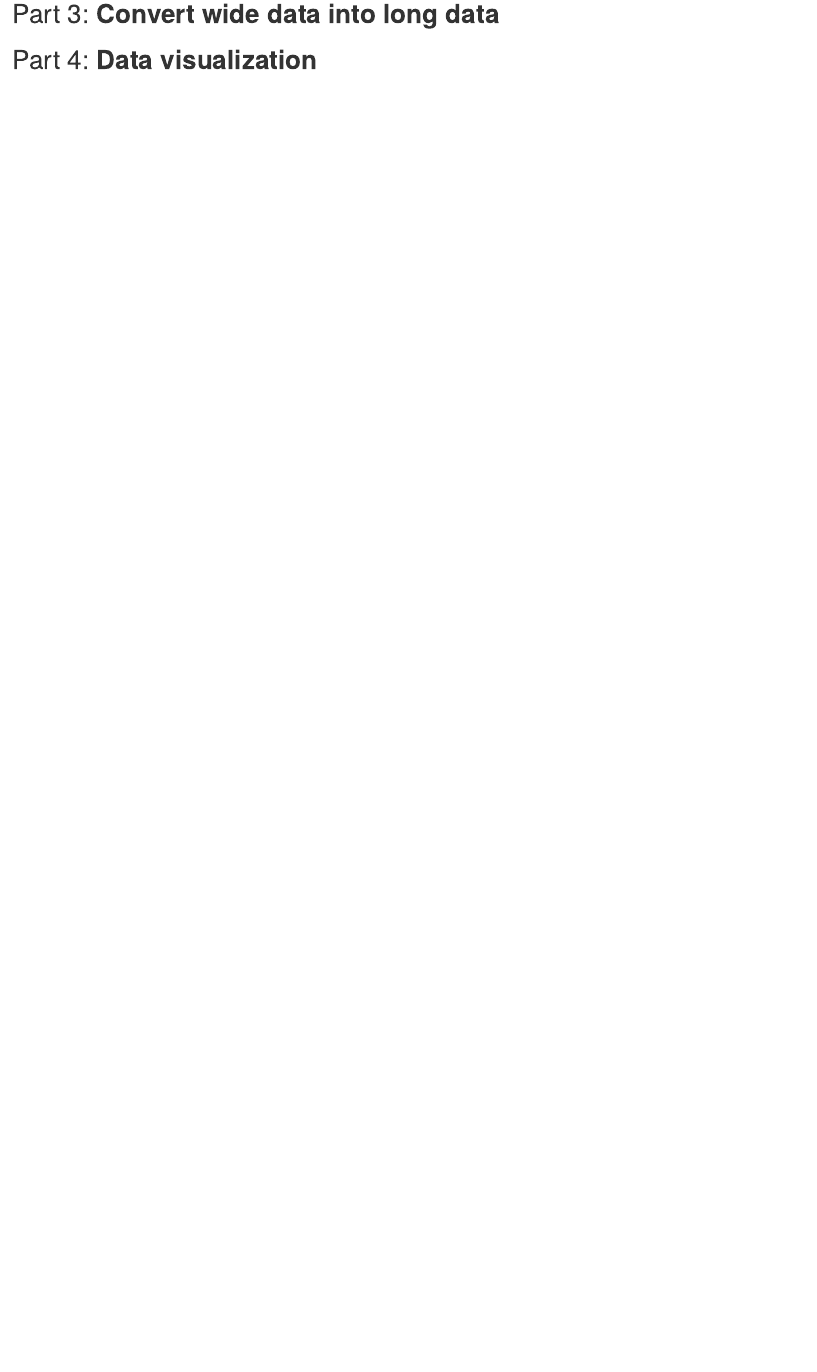
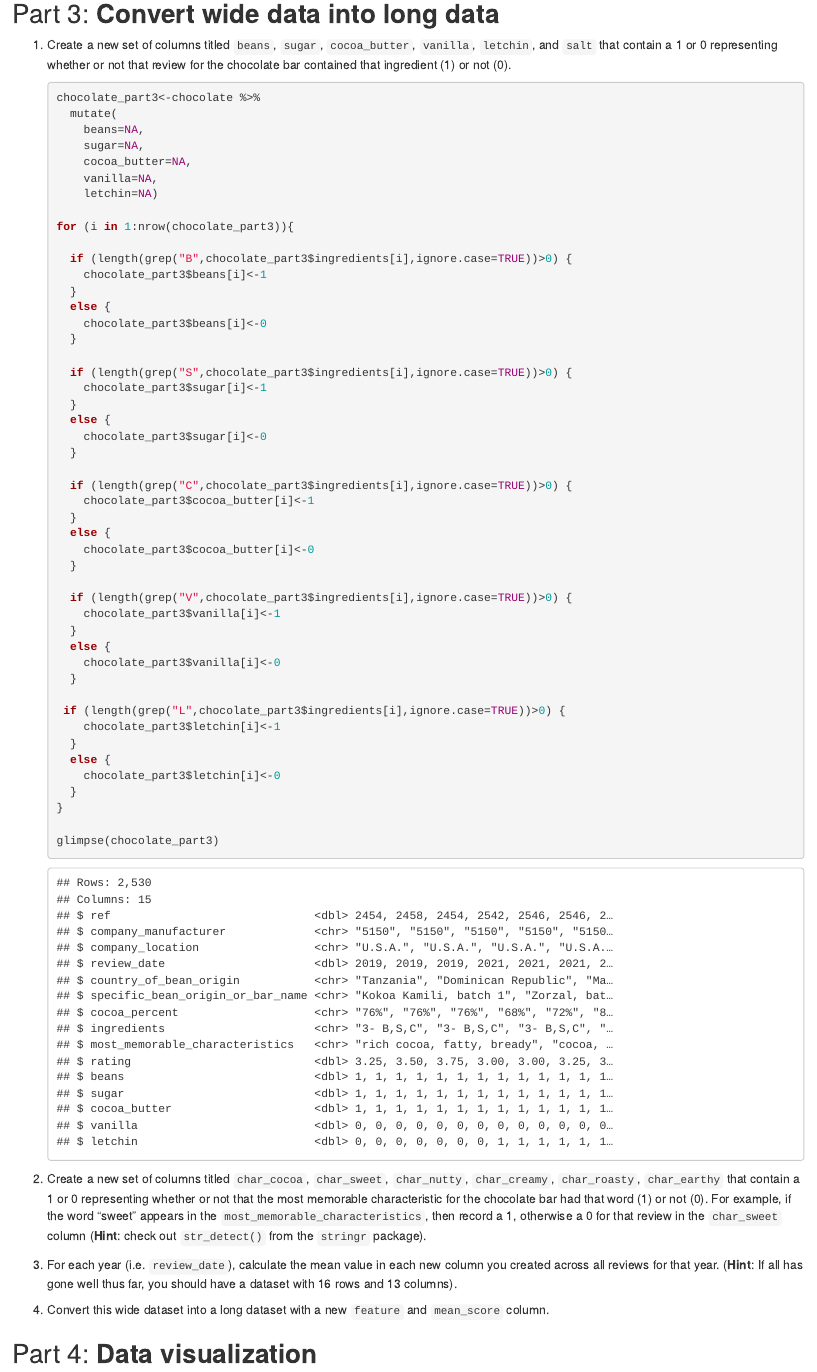
Before and after one commit to davidluoshy/biostat776-project1-Shengyuan-Luo, an R Markdown document (biostat776-project1-Shengyuan-Luo.Rmd): the page in a window 1100 px wide, from 10860 px down. The pictures show the output file biostat776-project1-Shengyuan-Luo.html that the author committed with the source, opened offline.

Commit message:
Commit 9/11 #4

````diff
--- a/biostat776-project1-Shengyuan-Luo.Rmd
+++ b/biostat776-project1-Shengyuan-Luo.Rmd
@@ -251,6 +251,64 @@ as_tibble(gapminder)
 
 ## Part 3: **Convert wide data into long data**
 
+1.  Create a new set of columns titled `beans`, `sugar`, `cocoa_butter`, `vanilla`, `letchin`, and `salt` that contain a 1 or 0 representing whether or not that review for the chocolate bar contained that ingredient (1) or not (0).
+
+    ```{r}
+    chocolate_part3<-chocolate %>%
+      mutate(
+        beans=NA,
+        sugar=NA,
+        cocoa_butter=NA,
+        vanilla=NA,
+        letchin=NA)
+
+    for (i in 1:nrow(chocolate_part3)){
+
+      if (length(grep("B",chocolate_part3$ingredients[i],ignore.case=TRUE))>0) {
+        chocolate_part3$beans[i]<-1
+      }
+      else {
+        chocolate_part3$beans[i]<-0
+      }
+
+      if (length(grep("S",chocolate_part3$ingredients[i],ignore.case=TRUE))>0) {
+        chocolate_part3$sugar[i]<-1
+      }
+      else {
+        chocolate_part3$sugar[i]<-0
+      }
+
+      if (length(grep("C",chocolate_part3$ingredients[i],ignore.case=TRUE))>0) {
+        chocolate_part3$cocoa_butter[i]<-1
+      }
+      else {
+        chocolate_part3$cocoa_butter[i]<-0
+      }
+
+      if (length(grep("V",chocolate_part3$ingredients[i],ignore.case=TRUE))>0) {
+        chocolate_part3$vanilla[i]<-1
+      }
+      else {
+        chocolate_part3$vanilla[i]<-0
+      }
+
+     if (length(grep("L",chocolate_part3$ingredients[i],ignore.case=TRUE))>0) {
+        chocolate_part3$letchin[i]<-1
+      }
+      else {
+        chocolate_part3$letchin[i]<-0
+      }
+    }
+
+    glimpse(chocolate_part3)
+    ```
+
+2.  Create a new set of columns titled `char_cocoa`, `char_sweet`, `char_nutty`, `char_creamy`, `char_roasty`, `char_earthy` that contain a 1 or 0 representing whether or not that the most memorable characteristic for the chocolate bar had that word (1) or not (0). For example, if the word “sweet” appears in the `most_memorable_characteristics`, then record a 1, otherwise a 0 for that review in the `char_sweet` column (**Hint**: check out `str_detect()` from the `stringr` package).
+
+3.  For each year (i.e. `review_date`), calculate the mean value in each new column you created across all reviews for that year. (**Hint**: If all has gone well thus far, you should have a dataset with 16 rows and 13 columns).
+
+4.  Convert this wide dataset into a long dataset with a new `feature` and `mean_score` column.
+
 ## Part 4: **Data visualization**
 
 ## Part 5: **Make the worst plot you can!**
````
Also changed, not shown: biostat776-project1-Shengyuan-Luo.html.
